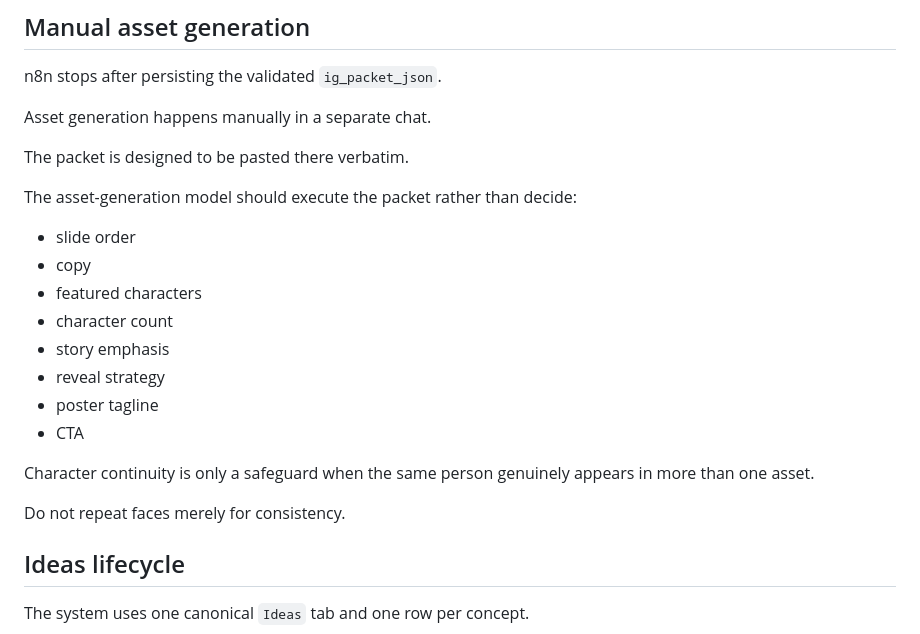
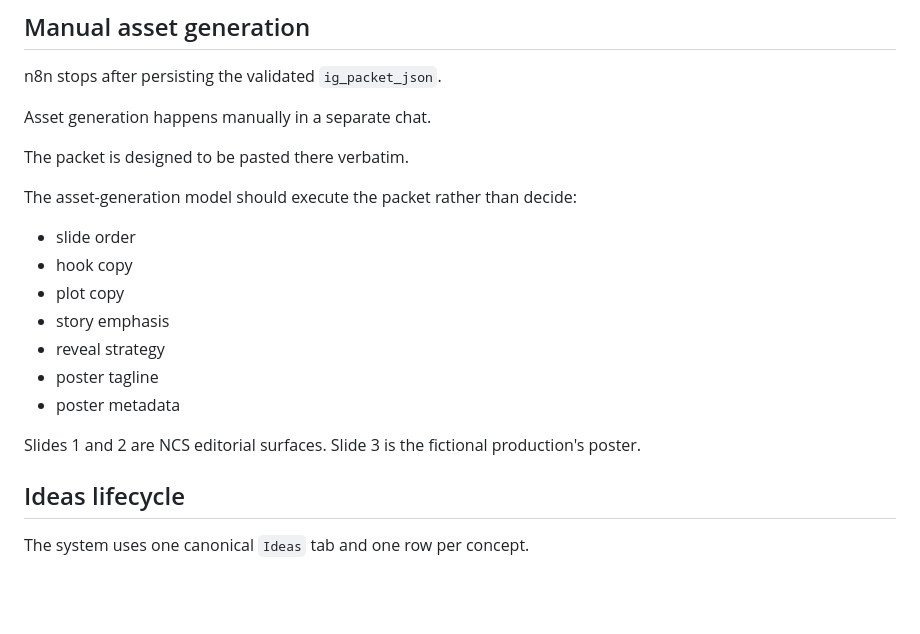
Before and after one commit to jolthevc/never-coming-soon, a Markdown page: README.md, the part around one of its changes. Rendered like a GitHub page; blank space fills up the shorter version.

```diff
--- a/README.md
+++ b/README.md
@@ -193,17 +170,14 @@ The packet is designed to be pasted there verbatim.
 The asset-generation model should execute the packet rather than decide:
 
 - slide order
-- copy
-- featured characters
-- character count
+- hook copy
+- plot copy
 - story emphasis
 - reveal strategy
 - poster tagline
-- CTA
+- poster metadata
 
-Character continuity is only a safeguard when the same person genuinely appears in more than one asset.
-
-Do not repeat faces merely for consistency.
+Slides 1 and 2 are NCS editorial surfaces. Slide 3 is the fictional production's poster.
 
 ## Ideas lifecycle
 
```
Also changed, not shown: other parts of README.md (+21 -44 lines).
